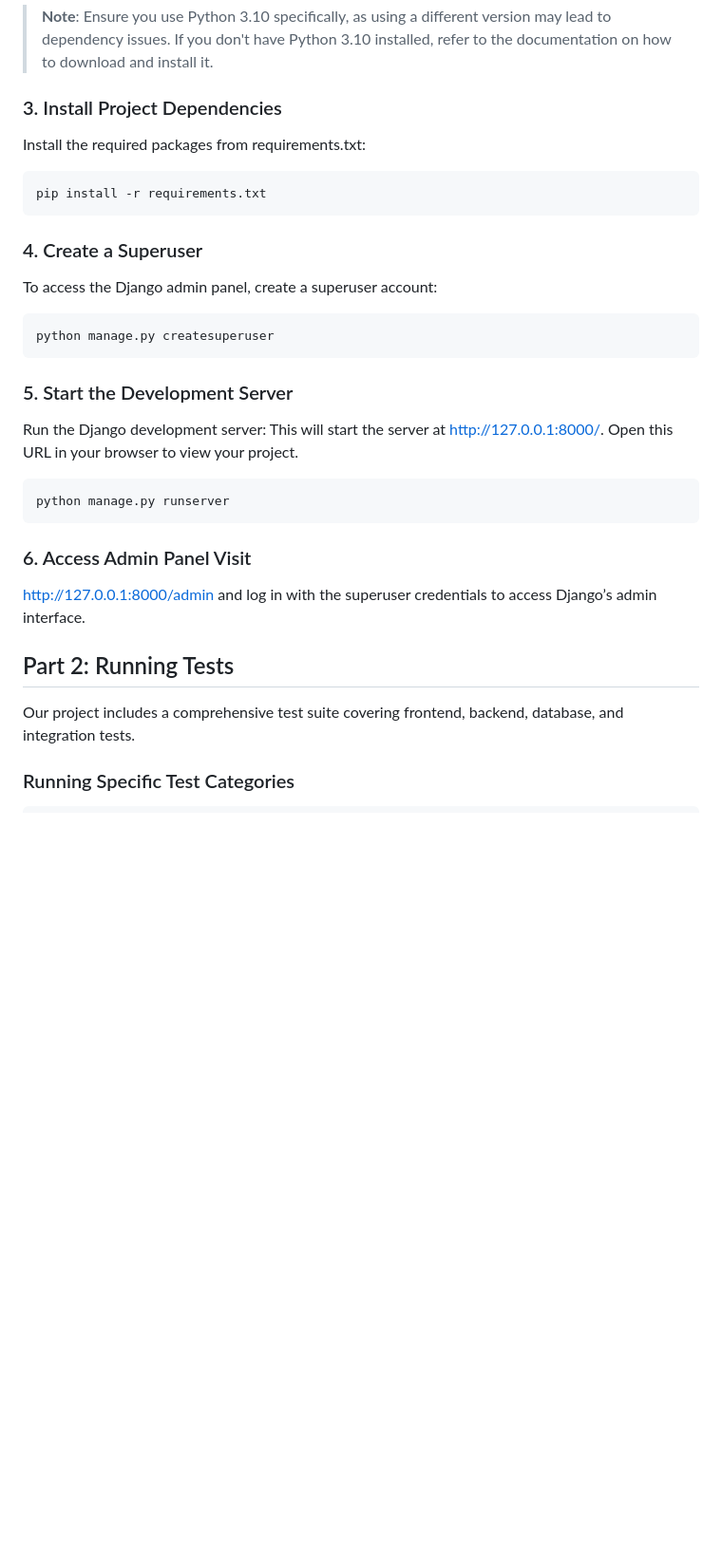
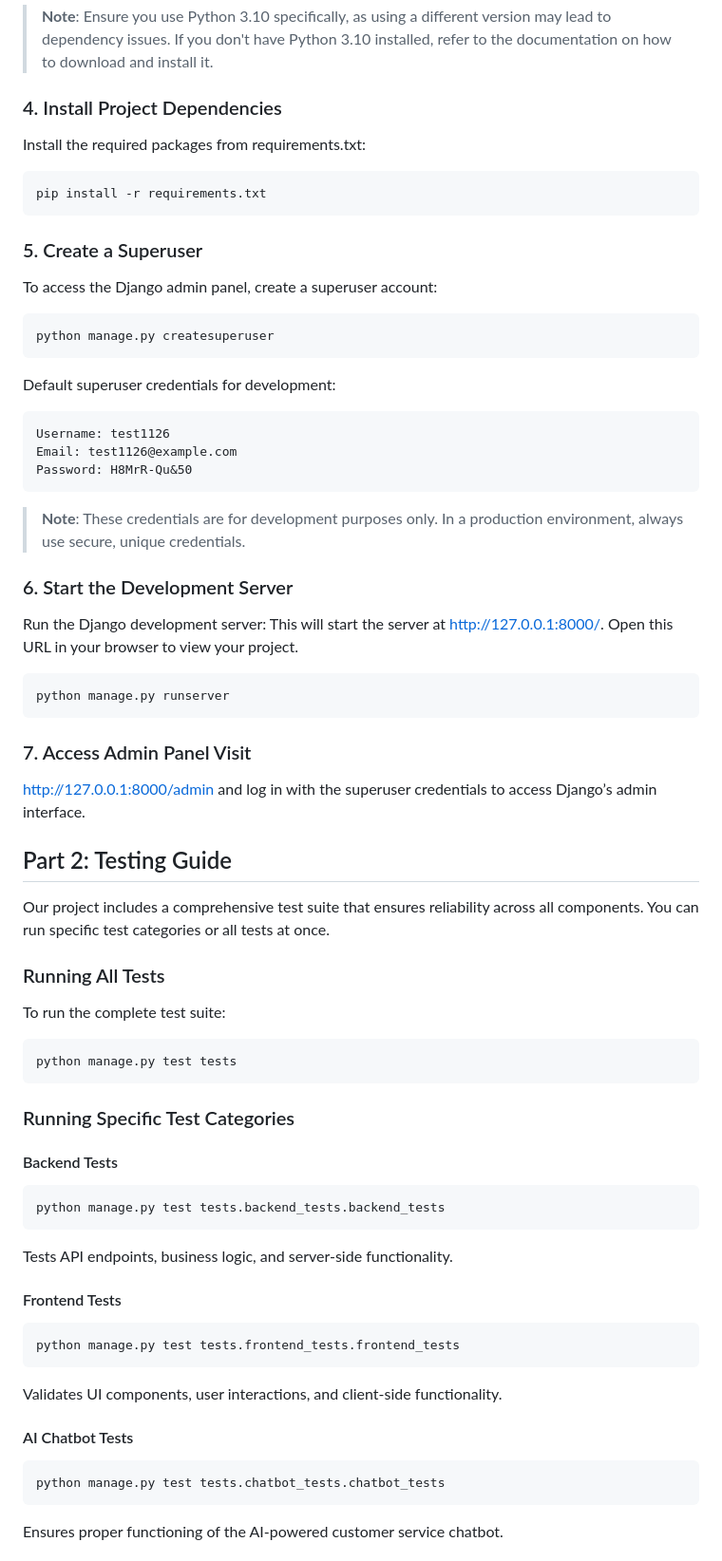
Before and after one commit to Rolin128/-cs5500-group2-ecommerce-platform, a Markdown page: README.md, the part around the change printed below. Shown: that part at 95% size. GitHub-like rendering; blank space fills up the shorter version.

Commit message:
docs: update README with superuser credentials and test case details

````diff
--- a/README.md
+++ b/README.md
@@ -43,21 +55,30 @@ To keep dependencies isolated, follow these steps to create and activate a virtu
 
 > **Note**: Ensure you use Python 3.10 specifically, as using a different version may lead to dependency issues. If you don't have Python 3.10 installed, refer to the documentation on how to download and install it.
 
-### 3. Install Project Dependencies
+### 4. Install Project Dependencies
 Install the required packages from requirements.txt:
 
 ```bash
 pip install -r requirements.txt
 ```
 
-### 4. Create a Superuser
+### 5. Create a Superuser
 To access the Django admin panel, create a superuser account:
 
 ```bash
 python manage.py createsuperuser
 ```
 
-### 5. Start the Development Server
+Default superuser credentials for development:
+```
+Username: test1126
+Email: test1126@example.com
+Password: H8MrR-Qu&50
+```
+
+> **Note**: These credentials are for development purposes only. In a production environment, always use secure, unique credentials.
+
+### 6. Start the Development Server
 Run the Django development server:
 This will start the server at http://127.0.0.1:8000/. Open this URL in your browser to view your project.
 
@@ -65,11 +86,36 @@ This will start the server at http://127.0.0.1:8000/. Open this URL in your brow
 python manage.py runserver
 ```
 
-### 6. Access Admin Panel Visit
+### 7. Access Admin Panel Visit
 http://127.0.0.1:8000/admin and log in with the superuser credentials to access Django’s admin interface.
 
-## Part 2: Running Tests
+## Part 2: Testing Guide
 
-Our project includes a comprehensive test suite covering frontend, backend, database, and integration tests.
+Our project includes a comprehensive test suite that ensures reliability across all components. You can run specific test categories or all tests at once.
+
+### Running All Tests
+To run the complete test suite:
+```bash
+python manage.py test tests
+```
 
 ### Running Specific Test Categories
+
+#### Backend Tests
+```bash
+python manage.py test tests.backend_tests.backend_tests
+```
+Tests API endpoints, business logic, and server-side functionality.
+
+#### Frontend Tests
+```bash
+python manage.py test tests.frontend_tests.frontend_tests
+```
+Validates UI components, user interactions, and client-side functionality.
+
+#### AI Chatbot Tests
+```bash
+python manage.py test tests.chatbot_tests.chatbot_tests
+```
+Ensures proper functioning of the AI-powered customer service chatbot.
+
````
Also changed, not shown: other parts of README.md (+47 -2 lines).
